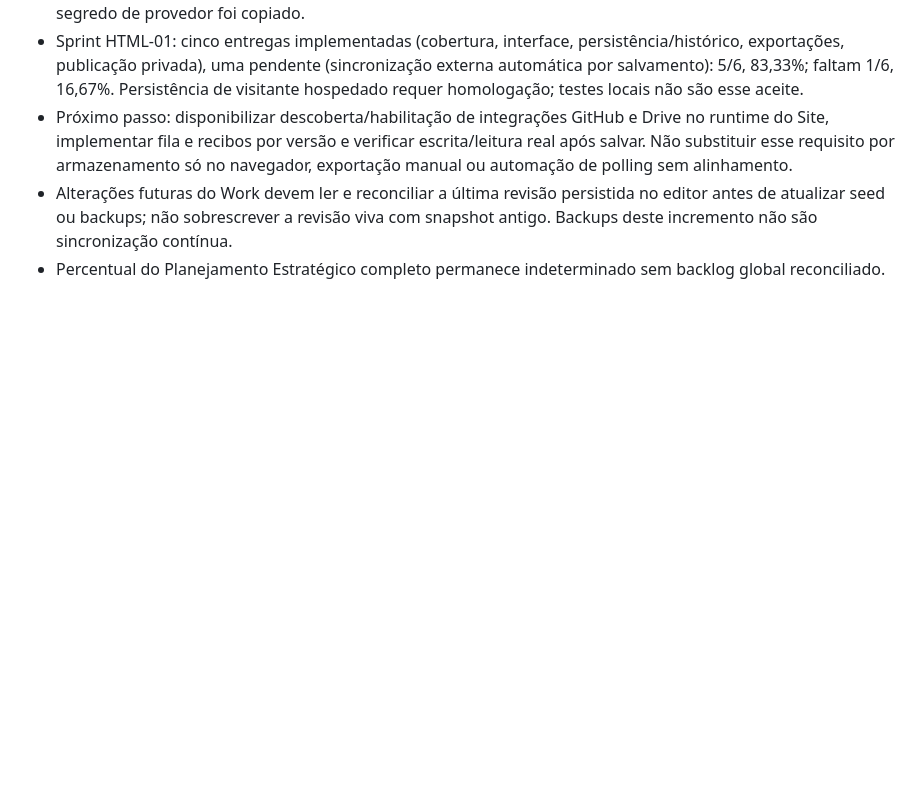
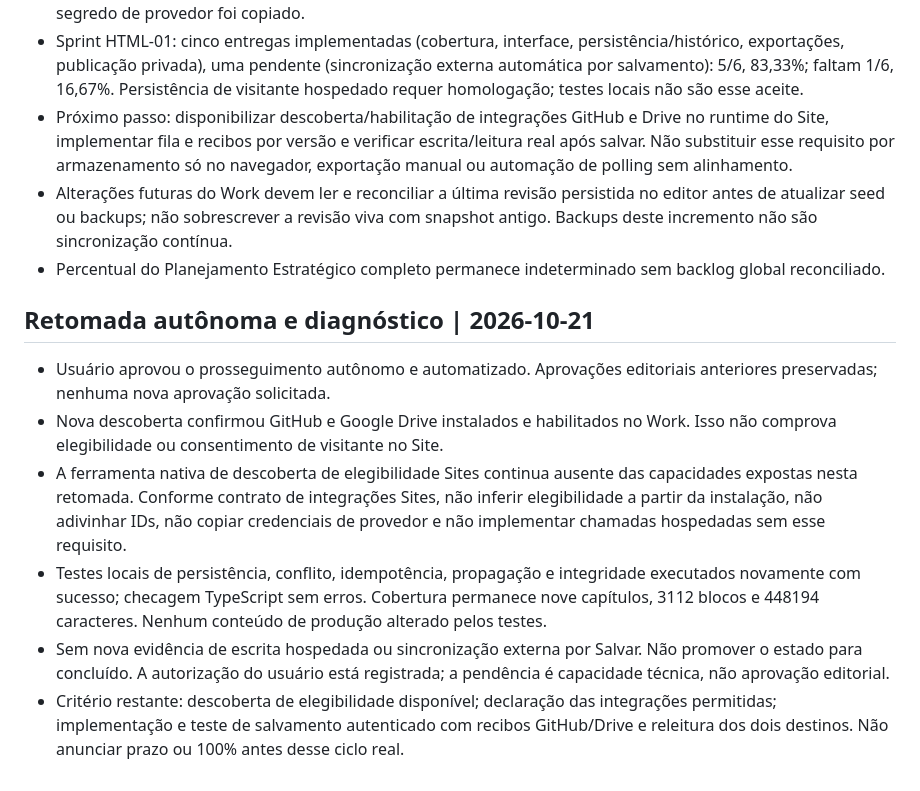
Before and after one commit to sistema-hue/soul-brand-imts, a Markdown page: dkp/CONTINUIDADE_SOUL_BRAND.md, the part around the change. Rendered like a GitHub page; blank space fills up the shorter version.

Commit message:
docs: registrar diagnóstico da sincronização e revalidar integridade

```diff
--- a/dkp/CONTINUIDADE_SOUL_BRAND.md
+++ b/dkp/CONTINUIDADE_SOUL_BRAND.md
@@ -186,3 +186,12 @@ Este checkpoint posterior prevalece sobre as indicações antigas de "próximo 0
 - Próximo passo: disponibilizar descoberta/habilitação de integrações GitHub e Drive no runtime do Site, implementar fila e recibos por versão e verificar escrita/leitura real após salvar. Não substituir esse requisito por armazenamento só no navegador, exportação manual ou automação de polling sem alinhamento.
 - Alterações futuras do Work devem ler e reconciliar a última revisão persistida no editor antes de atualizar seed ou backups; não sobrescrever a revisão viva com snapshot antigo. Backups deste incremento não são sincronização contínua.
 - Percentual do Planejamento Estratégico completo permanece indeterminado sem backlog global reconciliado.
+
+
+## Retomada autônoma e diagnóstico | 2026-10-21
+- Usuário aprovou o prosseguimento autônomo e automatizado. Aprovações editoriais anteriores preservadas; nenhuma nova aprovação solicitada.
+- Nova descoberta confirmou GitHub e Google Drive instalados e habilitados no Work. Isso não comprova elegibilidade ou consentimento de visitante no Site.
+- A ferramenta nativa de descoberta de elegibilidade Sites continua ausente das capacidades expostas nesta retomada. Conforme contrato de integrações Sites, não inferir elegibilidade a partir da instalação, não adivinhar IDs, não copiar credenciais de provedor e não implementar chamadas hospedadas sem esse requisito.
+- Testes locais de persistência, conflito, idempotência, propagação e integridade executados novamente com sucesso; checagem TypeScript sem erros. Cobertura permanece nove capítulos, 3112 blocos e 448194 caracteres. Nenhum conteúdo de produção alterado pelos testes.
+- Sem nova evidência de escrita hospedada ou sincronização externa por Salvar. Não promover o estado para concluído. A autorização do usuário está registrada; a pendência é capacidade técnica, não aprovação editorial.
+- Critério restante: descoberta de elegibilidade disponível; declaração das integrações permitidas; implementação e teste de salvamento autenticado com recibos GitHub/Drive e releitura dos dois destinos. Não anunciar prazo ou 100% antes desse ciclo real.
```
